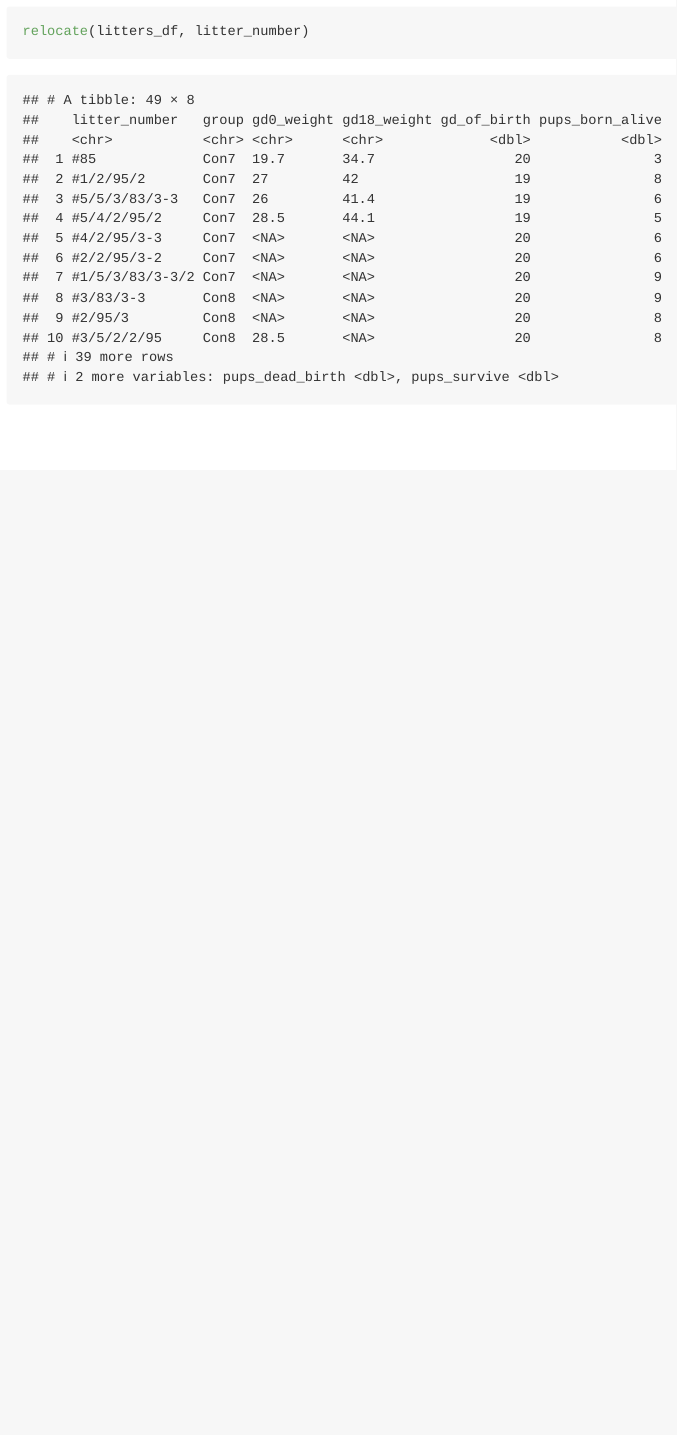
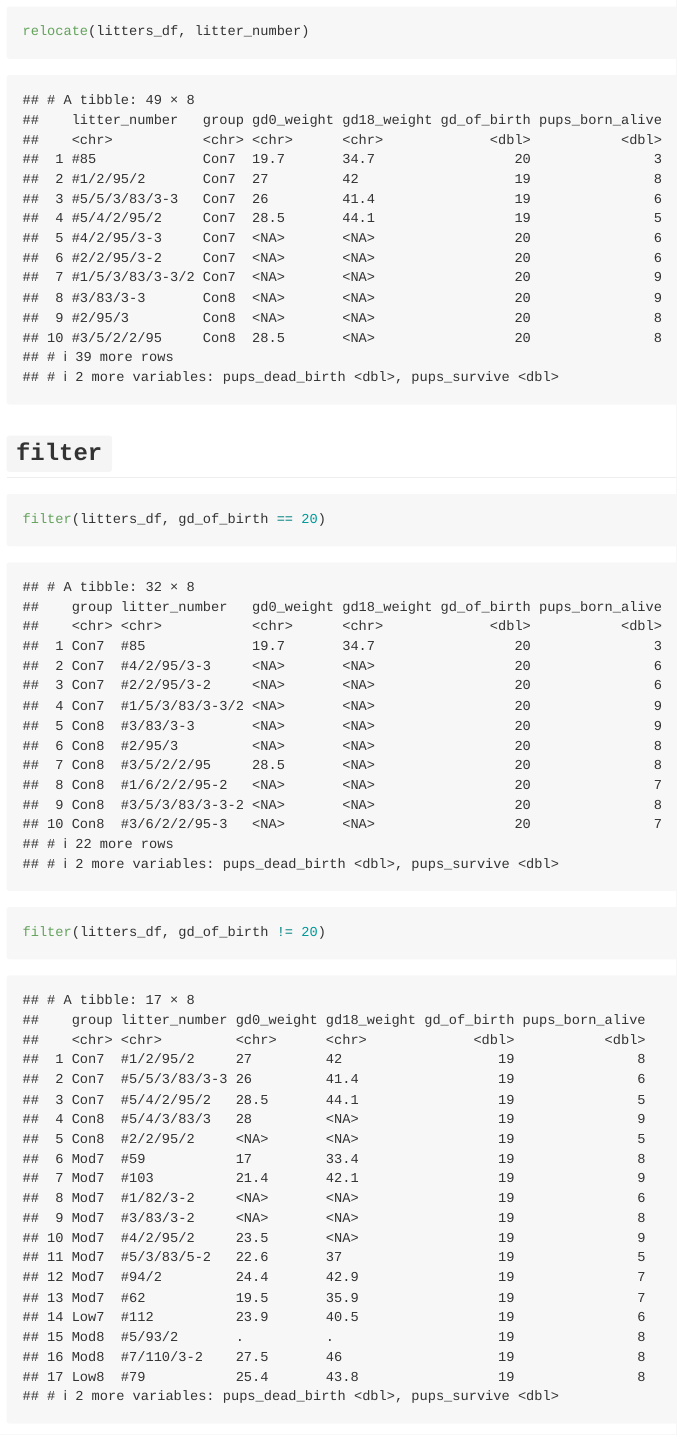
Before and after one commit to charlinee1/data_wrangling_1, an R Markdown document (data_manipulation.Rmd): the page in a window 1100 px wide, from 3710 px down. Rendered offline with R 4.5, knitr and Pandoc, with nearby package versions; column names are cleaned by a stand-in for the janitor package.

Commit message:
filter data

````diff
--- a/data_manipulation.Rmd
+++ b/data_manipulation.Rmd
@@ -39,3 +39,14 @@ select(litters_df, litter_number, everything())
 ```{r}
 relocate(litters_df, litter_number)
 ```
+
+
+## `filter`
+
+```{r}
+filter(litters_df, gd_of_birth == 20)
+```
+```{r}
+filter(litters_df, gd_of_birth != 20)
+```
+```{r}
````
Also changed, not shown: data_manipulation.md, data_manipulation.Rmd (6 more changed lines).
